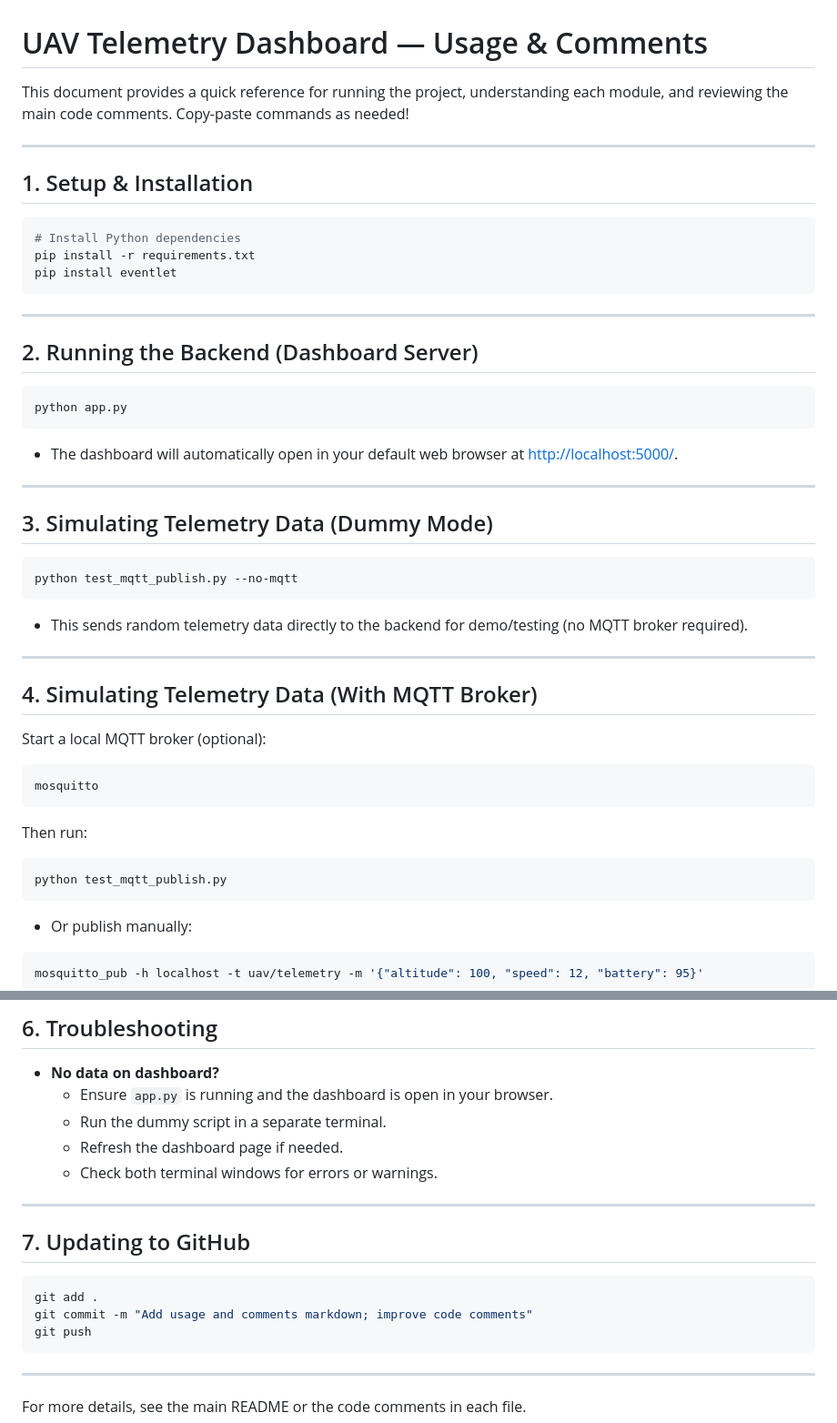
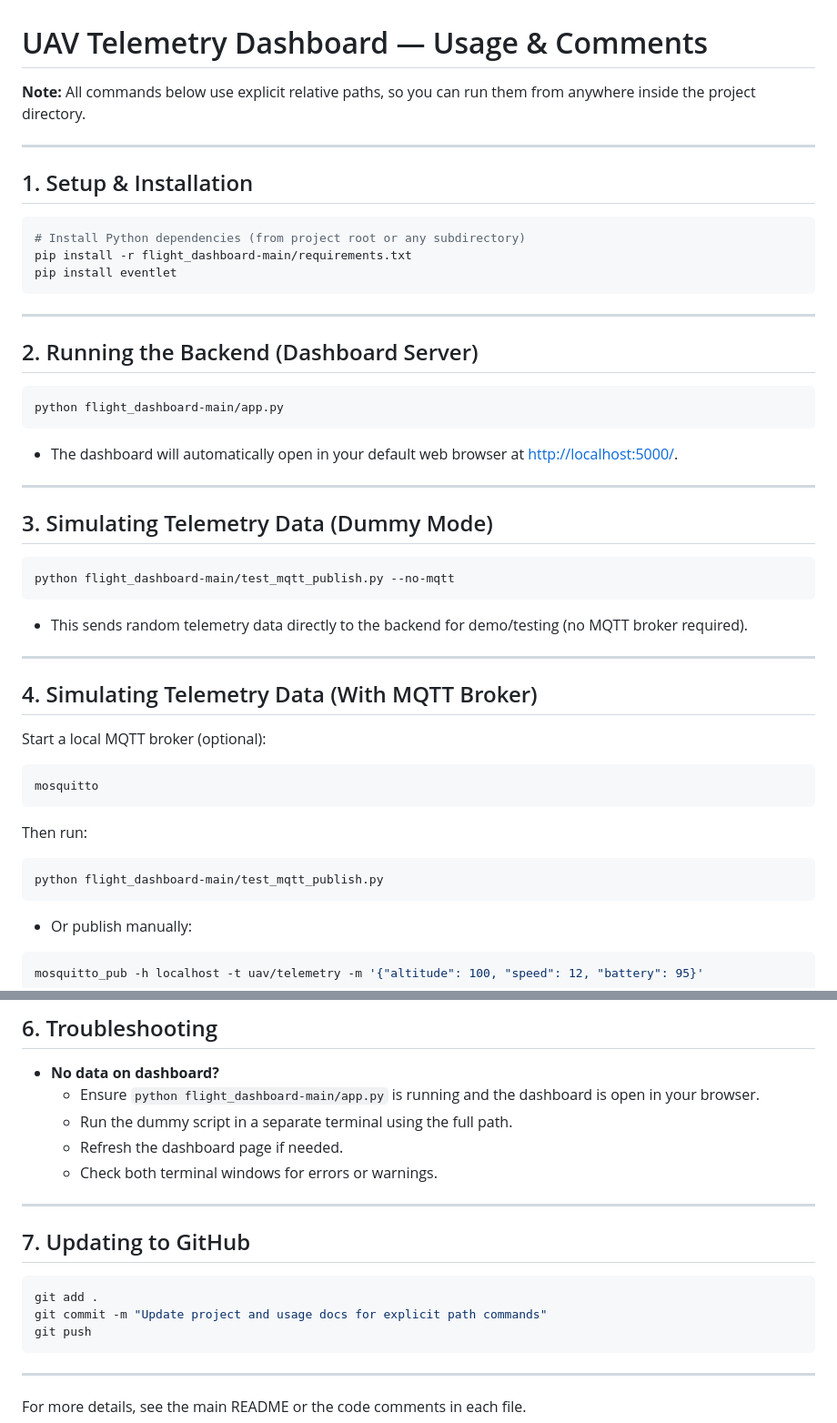
Before and after one commit to Safatreza/flight_dashboard, a Markdown page: flight_dashboard-main/USAGE_AND_COMMENTS.md, 2 parts joined by grey strips. Shown: that part at 91% size. Rendered like a GitHub page.

Commit message:
Update project and usage docs for explicit path commands

````diff
--- a/flight_dashboard-main/USAGE_AND_COMMENTS.md
+++ b/flight_dashboard-main/USAGE_AND_COMMENTS.md
@@ -1,14 +1,14 @@
 # UAV Telemetry Dashboard — Usage & Comments
 
-This document provides a quick reference for running the project, understanding each module, and reviewing the main code comments. Copy-paste commands as needed!
+**Note:** All commands below use explicit relative paths, so you can run them from anywhere inside the project directory.
 
 ---
 
 ## 1. Setup & Installation
 
 ```sh
-# Install Python dependencies
-pip install -r requirements.txt
+# Install Python dependencies (from project root or any subdirectory)
+pip install -r flight_dashboard-main/requirements.txt
 pip install eventlet
 ```
 
@@ -17,7 +17,7 @@ pip install eventlet
 ## 2. Running the Backend (Dashboard Server)
 
 ```sh
-python app.py
+python flight_dashboard-main/app.py
 ```
 - The dashboard will automatically open in your default web browser at [http://localhost:5000/](http://localhost:5000/).
 
@@ -26,7 +26,7 @@ python app.py
 ## 3. Simulating Telemetry Data (Dummy Mode)
 
 ```sh
-python test_mqtt_publish.py --no-mqtt
+python flight_dashboard-main/test_mqtt_publish.py --no-mqtt
 ```
 - This sends random telemetry data directly to the backend for demo/testing (no MQTT broker required).
 
@@ -41,7 +41,7 @@ mosquitto
 
 Then run:
 ```sh
-python test_mqtt_publish.py
+python flight_dashboard-main/test_mqtt_publish.py
 ```
 - Or publish manually:
 ```sh
@@ -87,8 +87,8 @@ mosquitto_pub -h localhost -t uav/telemetry -m '{"altitude": 100, "speed": 12, "
 
 ## 6. Troubleshooting
 - **No data on dashboard?**
-  - Ensure `app.py` is running and the dashboard is open in your browser.
-  - Run the dummy script in a separate terminal.
+  - Ensure `python flight_dashboard-main/app.py` is running and the dashboard is open in your browser.
+  - Run the dummy script in a separate terminal using the full path.
   - Refresh the dashboard page if needed.
   - Check both terminal windows for errors or warnings.
 
@@ -98,7 +98,7 @@ mosquitto_pub -h localhost -t uav/telemetry -m '{"altitude": 100, "speed": 12, "
 
 ```sh
 git add .
-git commit -m "Add usage and comments markdown; improve code comments"
+git commit -m "Update project and usage docs for explicit path commands"
 git push
 ```
 
````
